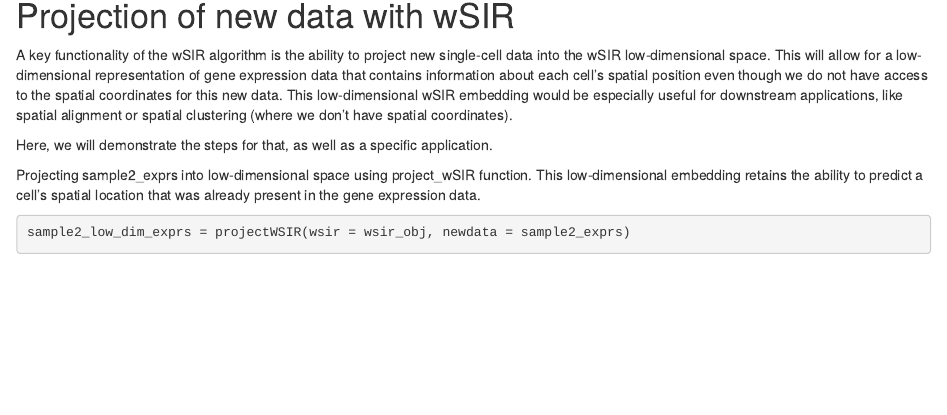
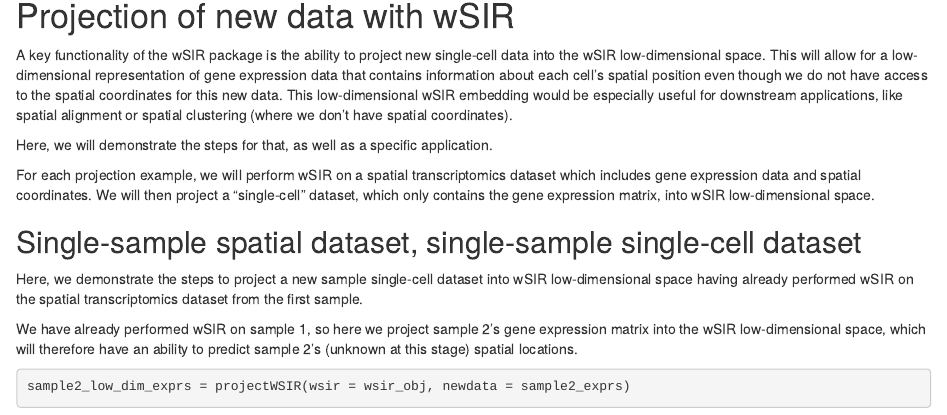
Before and after one commit to SydneyBioX/wSIR, an R Markdown document (vignettes/wSIR_vignette.Rmd): the page in a window 1100 px wide, from 4750 px down. Rendered offline with R 4.5, knitr and Pandoc, with nearby package versions; folded parts are opened; drawn as R Markdown's standard HTML page in place of the format the file asks for; some code elsewhere in the file could not run offline; common packages that the code uses without loading them are loaded.

Commit message:
vignette updates (projecting section)

````diff
--- a/vignettes/wSIR_vignette.Rmd
+++ b/vignettes/wSIR_vignette.Rmd
@@ -183,11 +183,17 @@ umap_plots
 
 # Projection of new data with wSIR
 
-A key functionality of the wSIR algorithm is the ability to project new single-cell data into the wSIR low-dimensional space. This will allow for a low-dimensional representation of gene expression data that contains information about each cell's spatial position even though we do not have access to the spatial coordinates for this new data. This low-dimensional wSIR embedding would be especially useful for downstream applications, like spatial alignment or spatial clustering (where we don't have spatial coordinates).
+A key functionality of the wSIR package is the ability to project new single-cell data into the wSIR low-dimensional space. This will allow for a low-dimensional representation of gene expression data that contains information about each cell's spatial position even though we do not have access to the spatial coordinates for this new data. This low-dimensional wSIR embedding would be especially useful for downstream applications, like spatial alignment or spatial clustering (where we don't have spatial coordinates).
 
 Here, we will demonstrate the steps for that, as well as a specific application.
 
-Projecting sample2_exprs into low-dimensional space using project_wSIR function. This low-dimensional embedding retains the ability to predict a cell's spatial location that was already present in the gene expression data.
+For each projection example, we will perform wSIR on a spatial transcriptomics dataset which includes gene expression data and spatial coordinates. We will then project a "single-cell" dataset, which only contains the gene expression matrix, into wSIR low-dimensional space.
+
+## Single-sample spatial dataset, single-sample single-cell dataset
+
+Here, we demonstrate the steps to project a new sample single-cell dataset into wSIR low-dimensional space having already performed wSIR on the spatial transcriptomics dataset from the first sample.
+
+We have already performed wSIR on sample 1, so here we project sample 2's gene expression matrix into the wSIR low-dimensional space, which will therefore have an ability to predict sample 2's (unknown at this stage) spatial locations.
 
 ```{r}
 sample2_low_dim_exprs = projectWSIR(wsir = wsir_obj, newdata = sample2_exprs)
````
Also changed, not shown: vignettes/wSIR_vignette.Rmd (14 more changed lines).
